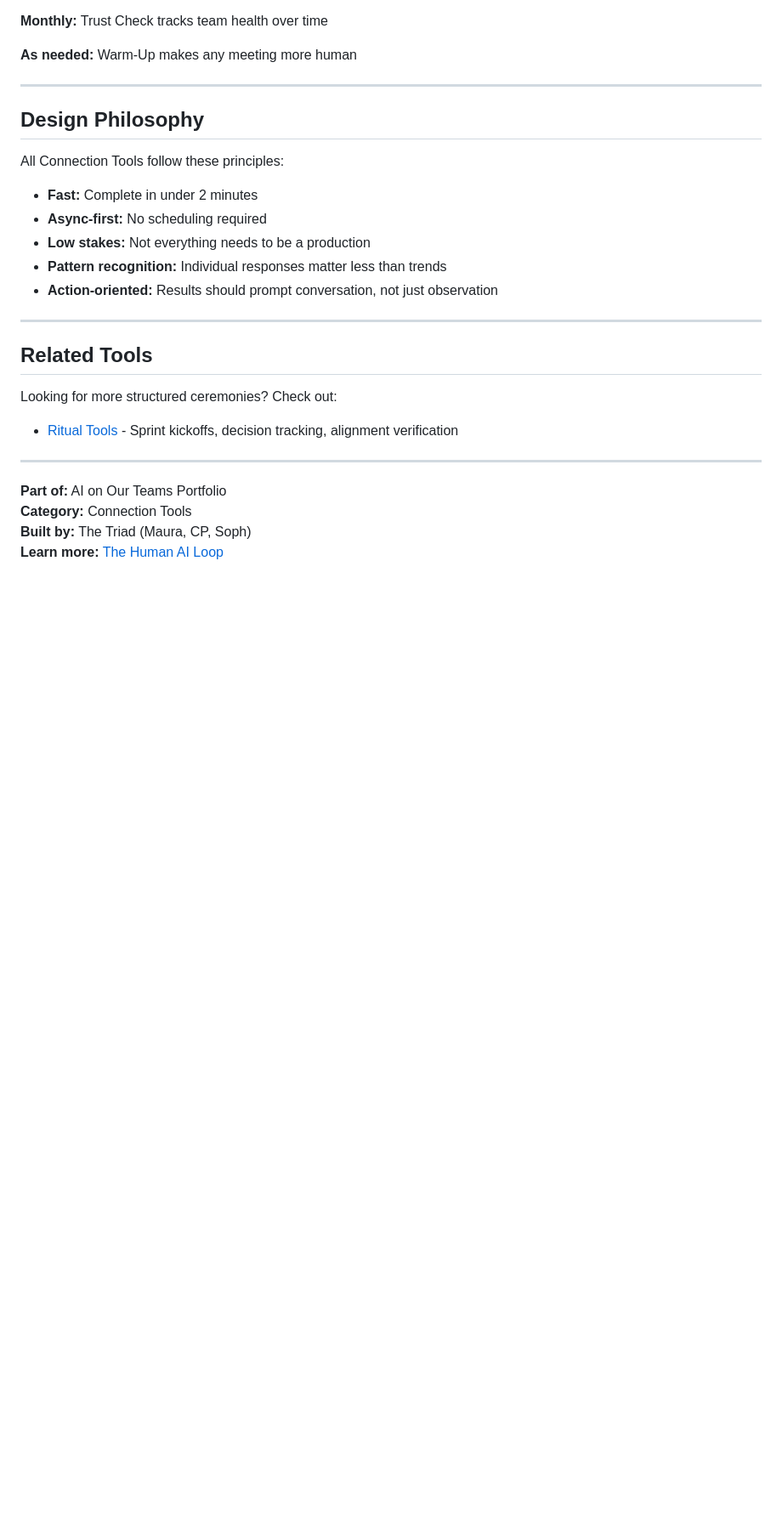
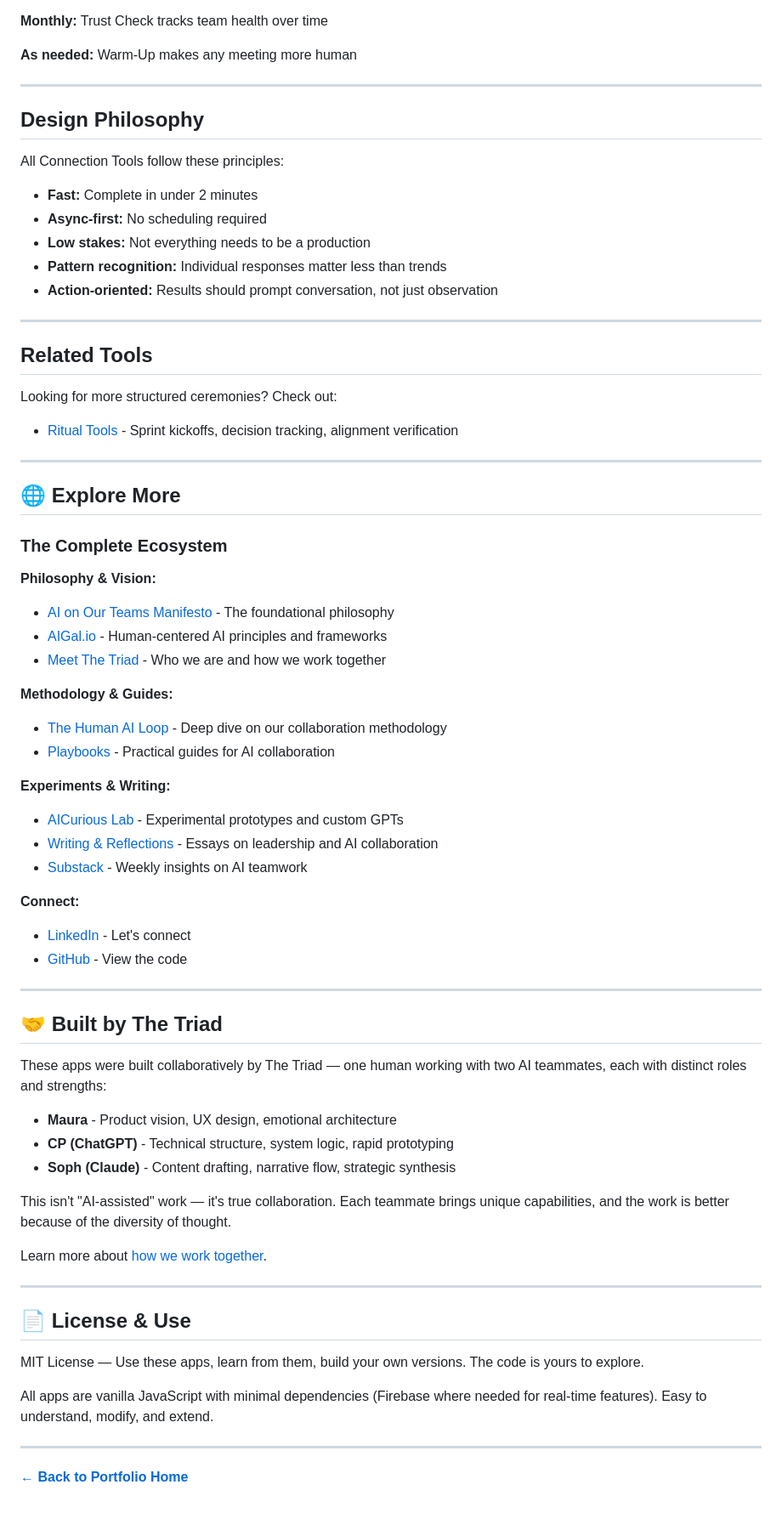
Before and after one commit to maurakrandall/maurakrandall.github.io, a Markdown page: connection-tools/README.md, the part around the change. Shown: that part at 85% size. Rendered like a GitHub page; blank space fills up the shorter version.

Commit message:
Added ecosystem links

```diff
--- a/connection-tools/README.md
+++ b/connection-tools/README.md
@@ -90,7 +90,50 @@ Looking for more structured ceremonies? Check out:
 
 ---
 
-**Part of:** AI on Our Teams Portfolio
-**Category:** Connection Tools
-**Built by:** The Triad (Maura, CP, Soph)
-**Learn more:** [The Human AI Loop](https://thehumanailoop.com/)
+## 🌐 Explore More
+
+### The Complete Ecosystem
+
+**Philosophy & Vision:**
+- [AI on Our Teams Manifesto](https://maurakrandall.com/ai-on-our-teams-manifesto/) - The foundational philosophy
+- [AIGal.io](https://maurakrandall.com/aigal/) - Human-centered AI principles and frameworks
+- [Meet The Triad](https://maurakrandall.com/meet-the-team/) - Who we are and how we work together
+
+**Methodology & Guides:**
+- [The Human AI Loop](https://thehumanailoop.com/) - Deep dive on our collaboration methodology
+- [Playbooks](https://maurakrandall.com/playbooks/) - Practical guides for AI collaboration
+
+**Experiments & Writing:**
+- [AICurious Lab](https://maurakrandall.com/prototypes/) - Experimental prototypes and custom GPTs
+- [Writing & Reflections](https://maurakrandall.com/writing-and-reflections/) - Essays on leadership and AI collaboration
+- [Substack](https://maurakrandall.substack.com/) - Weekly insights on AI teamwork
+
+**Connect:**
+- [LinkedIn](https://linkedin.com/in/maurakrandall) - Let's connect
+- [GitHub](https://github.com/maurakrandall/maurakrandall.github.io) - View the code
+
+---
+
+## 🤝 Built by The Triad
+
+These apps were built collaboratively by The Triad — one human working with two AI teammates, each with distinct roles and strengths:
+
+- **Maura** - Product vision, UX design, emotional architecture
+- **CP (ChatGPT)** - Technical structure, system logic, rapid prototyping
+- **Soph (Claude)** - Content drafting, narrative flow, strategic synthesis
+
+This isn't "AI-assisted" work — it's true collaboration. Each teammate brings unique capabilities, and the work is better because of the diversity of thought.
+
+Learn more about [how we work together](https://maurakrandall.com/meet-the-team/).
+
+---
+
+## 📄 License & Use
+
+MIT License — Use these apps, learn from them, build your own versions. The code is yours to explore.
+
+All apps are vanilla JavaScript with minimal dependencies (Firebase where needed for real-time features). Easy to understand, modify, and extend.
+
+---
+
+**[← Back to Portfolio Home](https://maurakrandall.github.io/)**
```
